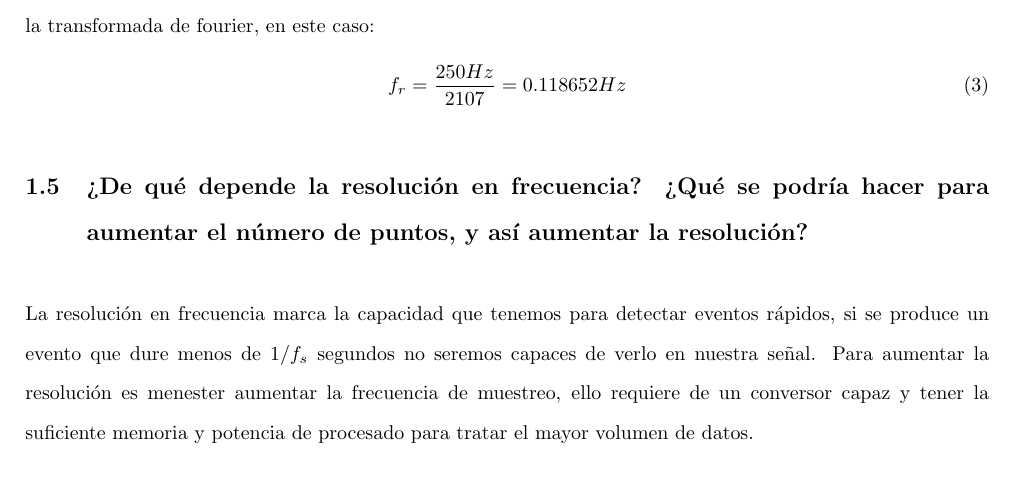
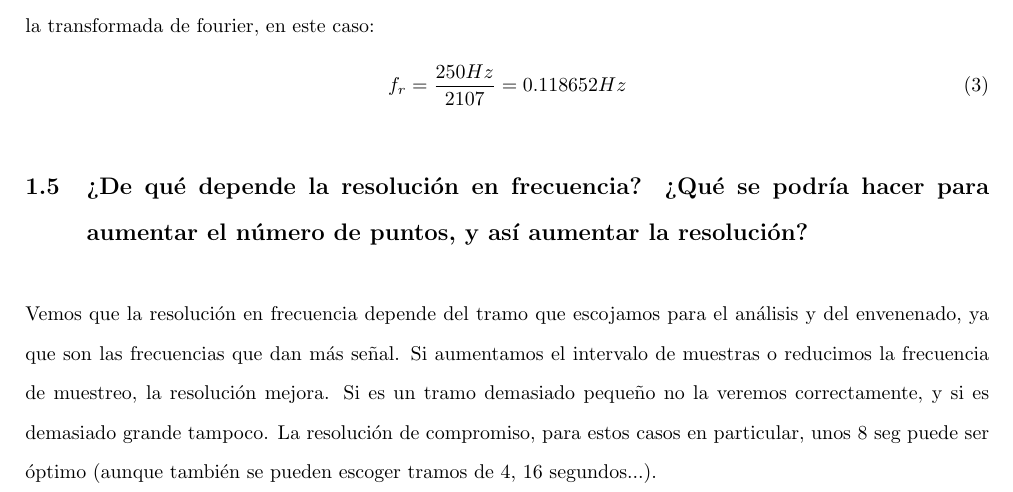
Before and after one commit to nahnero/P3, a LaTeX document (writeup.tex): part of page 4 of 7, cut so that both start at the same text. Compiled offline with pdfLaTeX; a LaTeX package or settings file that is missing is left out.

Commit message:
correctes 1.5

```diff
--- a/writeup.tex
+++ b/writeup.tex
@@ -106,12 +106,15 @@ f_{r} = \dfrac{250 Hz}{2107} = 0.118652 Hz
 
 \subsection{¿De  qué  depende  la  resolución  en  frecuencia? ¿Qué  se  podría  hacer  para aumentar el número de puntos, y así aumentar la resolución?}
 
-La resolución en frecuencia marca la capacidad que tenemos para
-detectar eventos rápidos, si se produce un evento que dure menos de
-$1/f_{s}$ segundos no seremos capaces de verlo en nuestra señal. Para
-aumentar la resolución es menester aumentar la frecuencia de muestreo,
-ello requiere de un conversor capaz y tener la suficiente memoria y
-potencia de procesado para tratar el mayor volumen de datos.
+Vemos que la resolución en frecuencia depende del tramo que escojamos
+para el análisis y del envenenado, ya que son las frecuencias que dan
+más señal. Si aumentamos el intervalo de muestras o reducimos la
+frecuencia de muestreo, la resolución mejora. Si es un tramo demasiado
+pequeño no la veremos correctamente, y si es demasiado grande tampoco.
+La resolución de compromiso, para estos casos en particular, unos 8
+seg puede ser óptimo (aunque también se pueden escoger tramos de  4,
+16 segundos...).
+
 \vfill
 \begin{figure}[h]
 \centering
```
Also changed, not shown: writeup.pdf.
